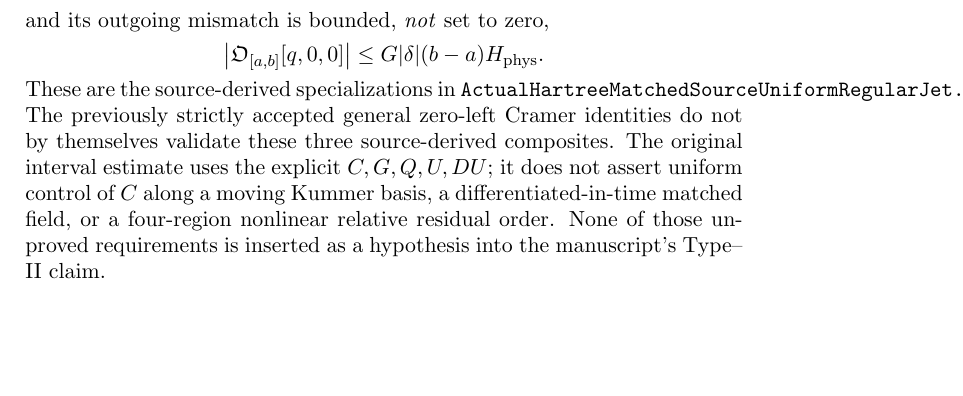
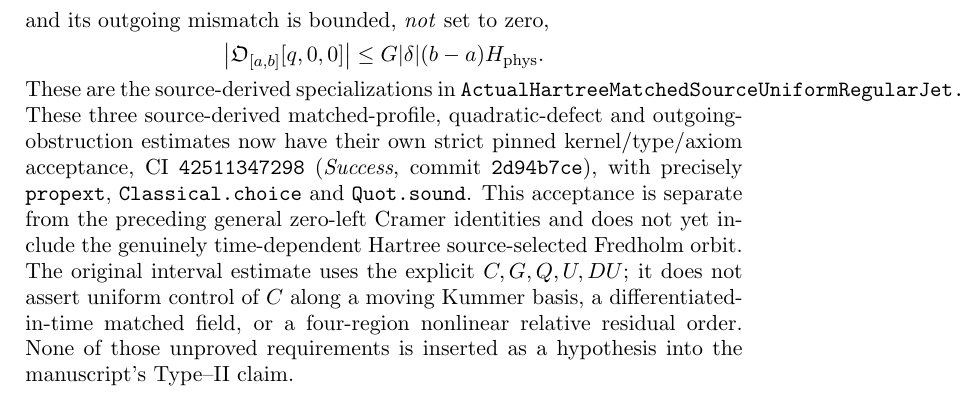
Before and after one commit to penghongzhong/HBL, a LaTeX paper (verification/HBL_213_GREEN_MOVING_TWO_CHANNEL_20261108.tex): part of page 22 of 22, cut so that both start at the same text, the shorter picture padded with empty space. Compiled offline with pdfLaTeX.

Commit message:
Synchronize §2.13 rigorous source-to-weighted-Kummer spectral success and outgoing bound

```diff
--- a/verification/HBL_213_GREEN_MOVING_TWO_CHANNEL_20261108.tex
+++ b/verification/HBL_213_GREEN_MOVING_TWO_CHANNEL_20261108.tex
@@ -1619,8 +1619,14 @@ and its outgoing mismatch is bounded, \emph{not} set to zero,
 \]
 These are the source-derived specializations in
 \texttt{ActualHartreeMatchedSourceUniformRegularJet.lean}.
-The previously strictly accepted general zero-left Cramer identities
-do not by themselves validate these three source-derived composites.
+These three source-derived matched-profile, quadratic-defect and
+outgoing-obstruction estimates now have their own strict pinned
+kernel/type/axiom acceptance, CI \texttt{42511347298}
+(\emph{Success}, commit \texttt{2d94b7ce}), with precisely
+\texttt{propext}, \texttt{Classical.choice} and \texttt{Quot.sound}.
+This acceptance is separate from the preceding general
+zero-left Cramer identities and does not yet include the genuinely
+time-dependent Hartree source-selected Fredholm orbit.
 The original interval estimate uses the explicit $C,G,Q,U,DU$;
 it does not assert uniform control of $C$ along a moving Kummer basis,
 a differentiated-in-time matched field, or a four-region nonlinear
```
